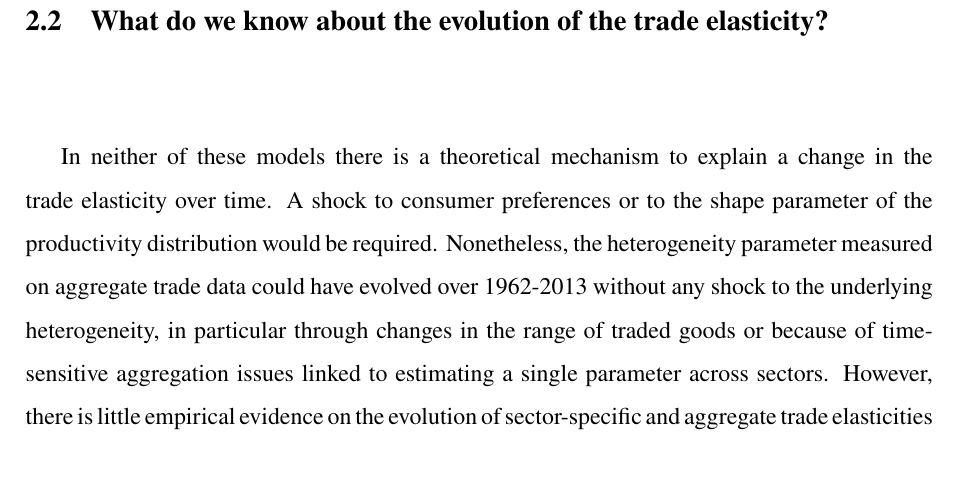
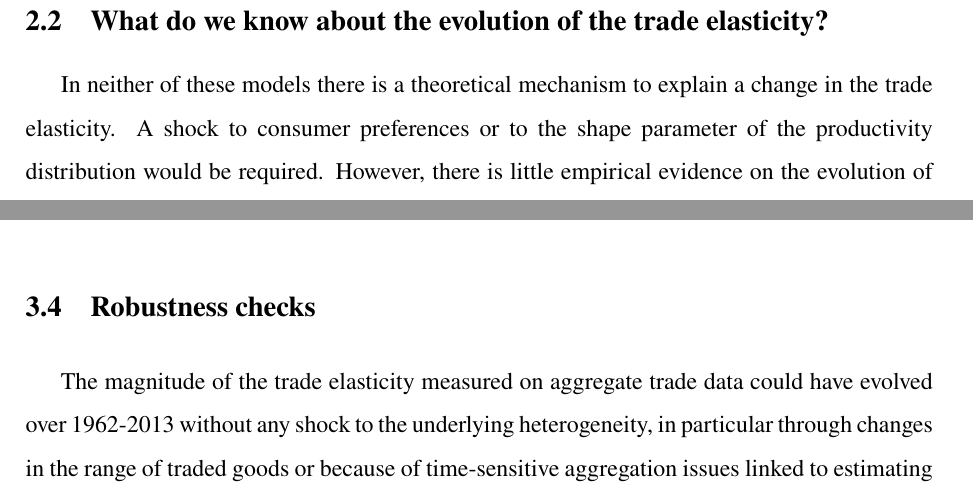
Before and after one commit to gdaudin/trade_elasticities, a LaTeX paper (Rédaction/tex/elast_paper-merged.tex): part of page 14 of 39 before the commit and two parts of pages 14 and 21 of 39 after it, the two joined at a grey line, cut so that both start at the same text, the shorter picture padded with empty space. Compiled offline with pdfLaTeX.

Commit message:
drafting part 2 paper
adjustment to part 2: minor drafting changes

```diff
--- a/Rédaction/tex/elast_paper-merged.tex
+++ b/Rédaction/tex/elast_paper-merged.tex
@@ -877,10 +877,8 @@ See (Sato 1967; Reinert et Shiells 1991; Saito 2004).
 
 \subsection{What do we know about the evolution of the trade elasticity? \label{mark-1.2.}}
 
-In neither of these models there is a theoretical mechanism to explain a change in the trade elasticity over time.
-A shock to consumer preferences or to the shape parameter of the productivity distribution would be required.
-Nonetheless, the heterogeneity parameter measured on aggregate trade data could have evolved over 1962-2013 without any shock to the underlying heterogeneity, in particular through changes in the range of traded goods or because of time-sensitive aggregation issues linked to estimating a single parameter across sectors.
-However, there is little empirical evidence on the evolution of sector-specific and aggregate trade elasticities in either model.
+In neither of these models there is a theoretical mechanism to explain a change in the trade elasticity.
+A shock to consumer preferences or to the shape parameter of the productivity distribution would be required. However, there is little empirical evidence on the evolution of sector-specific and aggregate trade elasticities in either model.
 
 To the best of our knowledge, there is no direct empirical evidence on the evolution of sectoral or aggregate efficiency dispersion parameters in the heterogenous firms framework.
 Different theoretically grounded methods have been used to estimate aggregate trade elasticities in the Ricardian framework for a specific year ((Eaton et Kortum 2002; Simonovska et Waugh 2014; Costinot, Donaldson, et Komunjer 2012; Caliendo et Parro 2012), but only (Levchenko et Zhang 2011) study the evolution of intersectoral productivity dispersion.
@@ -1099,6 +1097,8 @@ According the preceding discussion, this is a lower bound on the increase in the
 \includegraphics[width=1\textwidth]{image5.png}
 
 \subsection{Robustness checks\label{mark-2.3.}}
+%phrase a mettre en lien avec la discussion des robustness checks (effets de composition)
+The magnitude of the trade elasticity measured on aggregate trade data could have evolved over 1962-2013 without any shock to the underlying heterogeneity, in particular through changes in the range of traded goods or because of time-sensitive aggregation issues linked to estimating a single parameter across sectors.
 
 \subsubsection{Changing the dataset\label{mark-2.3.1.}}
 
```
Also changed, not shown: Rédaction/tex/elast_paper-merged.pdf, Rédaction/tex/elast_paper-merged.tex (1 more changed lines).
